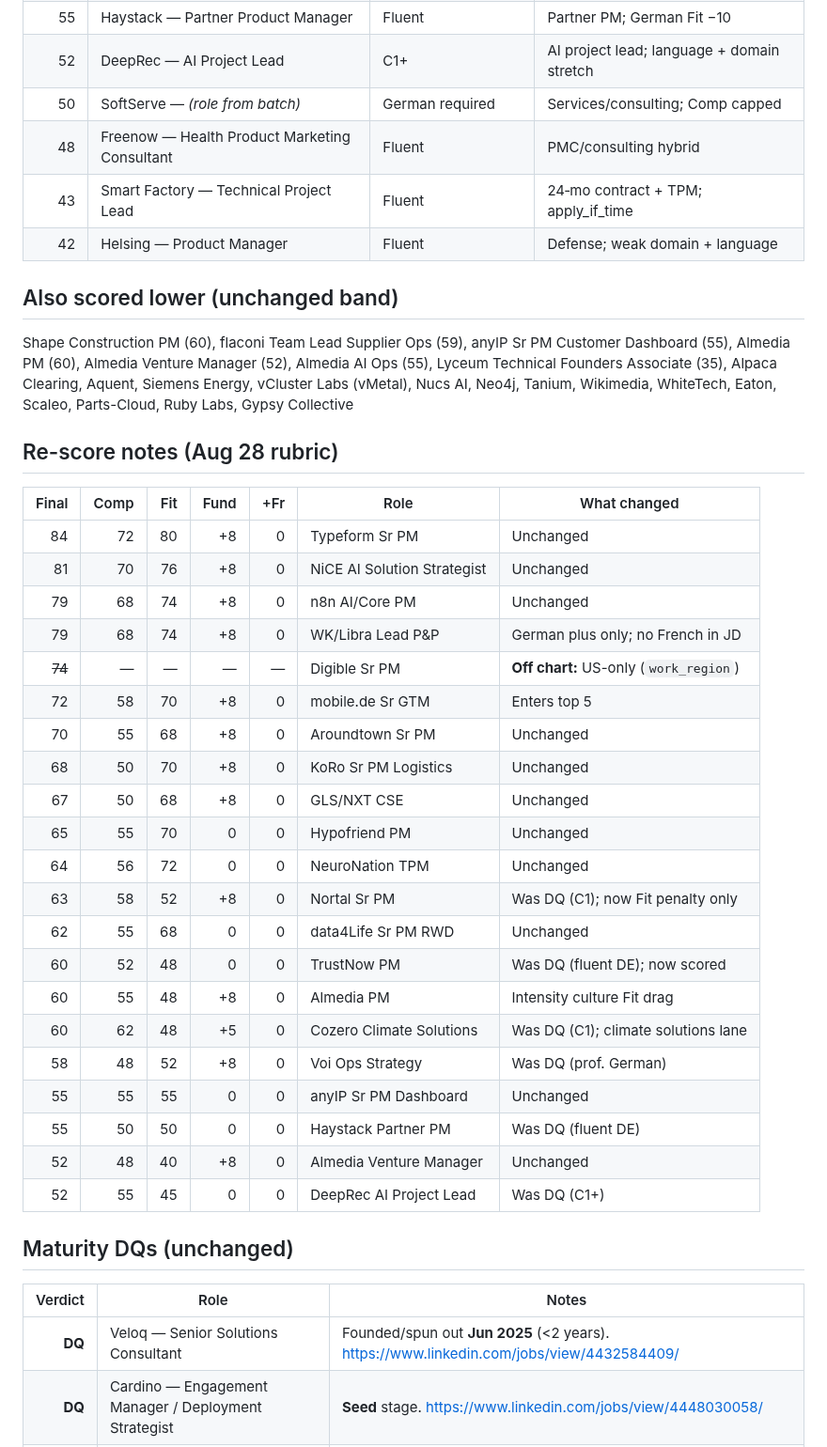
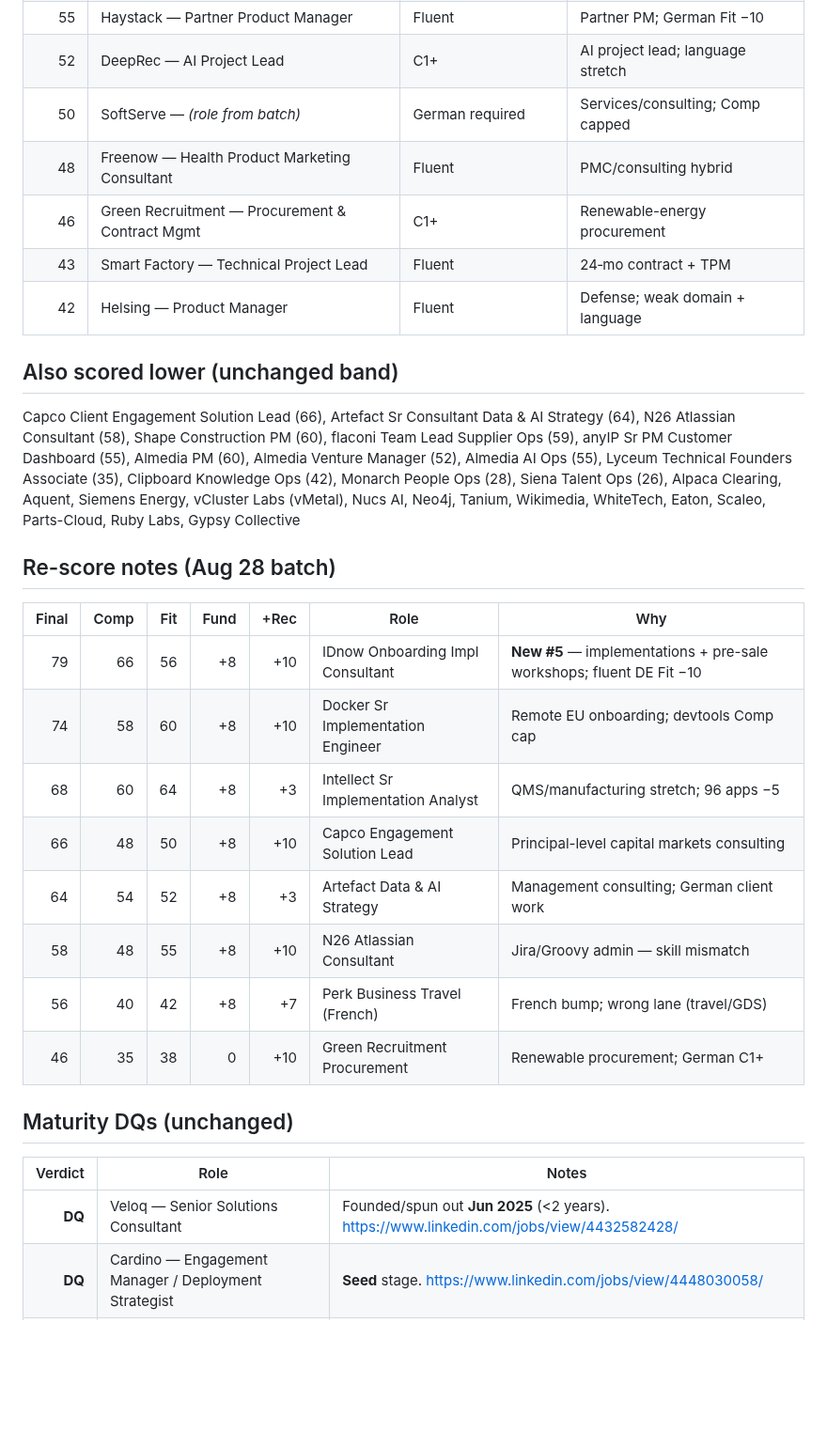
Before and after one commit to nicolasmpicard-gif/cursorRepo, a Markdown page: jd_ranking_results.md, the part around one of its changes. Shown at 94% size. Drawn GitHub-style; blank space fills up the shorter version.

Commit message:
Refresh chart: IDnow #5 (79), Docker leads next 8 (74)
Aug 28 batch: IDnow Onboarding Implementation Consultant enters top 5;
Docker Implementation Engineer #6; Intellect ties KoRo at 68.
mobile.de drops to next 8. Veloq/Perk/N26 skips noted.

Co-authored-by: nicolasmpicard-gif <nicolasmpicard-gif@users.noreply.github.com>

```diff
--- a/jd_ranking_results.md
+++ b/jd_ranking_results.md
@@ -44,42 +48,30 @@ _Date: 2026-08-28_
 | 55 | Haystack — Partner Product Manager | Fluent | Partner PM; German Fit −10 |
-| 52 | DeepRec — AI Project Lead | C1+ | AI project lead; language + domain stretch |
+| 52 | DeepRec — AI Project Lead | C1+ | AI project lead; language stretch |
 | 50 | SoftServe — _(role from batch)_ | German required | Services/consulting; Comp capped |
 | 48 | Freenow — Health Product Marketing Consultant | Fluent | PMC/consulting hybrid |
-| 43 | Smart Factory — Technical Project Lead | Fluent | 24‑mo contract + TPM; apply_if_time |
+| 46 | Green Recruitment — Procurement & Contract Mgmt | C1+ | Renewable-energy procurement |
+| 43 | Smart Factory — Technical Project Lead | Fluent | 24‑mo contract + TPM |
 | 42 | Helsing — Product Manager | Fluent | Defense; weak domain + language |
 
 ## Also scored lower (unchanged band)
-Shape Construction PM (60), flaconi Team Lead Supplier Ops (59), anyIP Sr PM Customer Dashboard (55), Almedia PM (60), Almedia Venture Manager (52), Almedia AI Ops (55), Lyceum Technical Founders Associate (35), Alpaca Clearing, Aquent, Siemens Energy, vCluster Labs (vMetal), Nucs AI, Neo4j, Tanium, Wikimedia, WhiteTech, Eaton, Scaleo, Parts-Cloud, Ruby Labs, Gypsy Collective
+Capco Client Engagement Solution Lead (66), Artefact Sr Consultant Data & AI Strategy (64), N26 Atlassian Consultant (58), Shape Construction PM (60), flaconi Team Lead Supplier Ops (59), anyIP Sr PM Customer Dashboard (55), Almedia PM (60), Almedia Venture Manager (52), Almedia AI Ops (55), Lyceum Technical Founders Associate (35), Clipboard Knowledge Ops (42), Monarch People Ops (28), Siena Talent Ops (26), Alpaca Clearing, Aquent, Siemens Energy, vCluster Labs (vMetal), Nucs AI, Neo4j, Tanium, Wikimedia, WhiteTech, Eaton, Scaleo, Parts-Cloud, Ruby Labs, Gypsy Collective
 
-## Re-score notes (Aug 28 rubric)
-| Final | Comp | Fit | Fund | +Fr | Role | What changed |
-|------:|-----:|----:|-----:|----:|------|--------------|
-| 84 | 72 | 80 | +8 | 0 | Typeform Sr PM | Unchanged |
-| 81 | 70 | 76 | +8 | 0 | NiCE AI Solution Strategist | Unchanged |
-| 79 | 68 | 74 | +8 | 0 | n8n AI/Core PM | Unchanged |
-| 79 | 68 | 74 | +8 | 0 | WK/Libra Lead P&P | German plus only; no French in JD |
-| ~~74~~ | — | — | — | — | Digible Sr PM | **Off chart:** US-only (`work_region`) |
-| 72 | 58 | 70 | +8 | 0 | mobile.de Sr GTM | Enters top 5 |
-| 70 | 55 | 68 | +8 | 0 | Aroundtown Sr PM | Unchanged |
-| 68 | 50 | 70 | +8 | 0 | KoRo Sr PM Logistics | Unchanged |
-| 67 | 50 | 68 | +8 | 0 | GLS/NXT CSE | Unchanged |
-| 65 | 55 | 70 | 0 | 0 | Hypofriend PM | Unchanged |
-| 64 | 56 | 72 | 0 | 0 | NeuroNation TPM | Unchanged |
-| 63 | 58 | 52 | +8 | 0 | Nortal Sr PM | Was DQ (C1); now Fit penalty only |
-| 62 | 55 | 68 | 0 | 0 | data4Life Sr PM RWD | Unchanged |
-| 60 | 52 | 48 | 0 | 0 | TrustNow PM | Was DQ (fluent DE); now scored |
-| 60 | 55 | 48 | +8 | 0 | Almedia PM | Intensity culture Fit drag |
-| 60 | 62 | 48 | +5 | 0 | Cozero Climate Solutions | Was DQ (C1); climate solutions lane |
-| 58 | 48 | 52 | +8 | 0 | Voi Ops Strategy | Was DQ (prof. German) |
-| 55 | 55 | 55 | 0 | 0 | anyIP Sr PM Dashboard | Unchanged |
-| 55 | 50 | 50 | 0 | 0 | Haystack Partner PM | Was DQ (fluent DE) |
-| 52 | 48 | 40 | +8 | 0 | Almedia Venture Manager | Unchanged |
-| 52 | 55 | 45 | 0 | 0 | DeepRec AI Project Lead | Was DQ (C1+) |
+## Re-score notes (Aug 28 batch)
+| Final | Comp | Fit | Fund | +Rec | Role | Why |
+|------:|-----:|----:|-----:|-----:|------|-----|
+| 79 | 66 | 56 | +8 | +10 | IDnow Onboarding Impl Consultant | **New #5** — implementations + pre-sale workshops; fluent DE Fit −10 |
+| 74 | 58 | 60 | +8 | +10 | Docker Sr Implementation Engineer | Remote EU onboarding; devtools Comp cap |
+| 68 | 60 | 64 | +8 | +3 | Intellect Sr Implementation Analyst | QMS/manufacturing stretch; 96 apps −5 |
+| 66 | 48 | 50 | +8 | +10 | Capco Engagement Solution Lead | Principal-level capital markets consulting |
+| 64 | 54 | 52 | +8 | +3 | Artefact Data & AI Strategy | Management consulting; German client work |
+| 58 | 48 | 55 | +8 | +10 | N26 Atlassian Consultant | Jira/Groovy admin — skill mismatch |
+| 56 | 40 | 42 | +8 | +7 | Perk Business Travel (French) | French bump; wrong lane (travel/GDS) |
+| 46 | 35 | 38 | 0 | +10 | Green Recruitment Procurement | Renewable procurement; German C1+ |
 
 ## Maturity DQs (unchanged)
 | Verdict | Role | Notes |
 |--------:|------|-------|
-| **DQ** | Veloq — Senior Solutions Consultant | Founded/spun out **Jun 2025** (&lt;2 years). https://www.linkedin.com/jobs/view/4432584409/ |
+| **DQ** | Veloq — Senior Solutions Consultant | Founded/spun out **Jun 2025** (&lt;2 years). https://www.linkedin.com/jobs/view/4432582428/ |
 | **DQ** | Cardino — Engagement Manager / Deployment Strategist | **Seed** stage. https://www.linkedin.com/jobs/view/4448030058/ |
 | **DQ** | GALVANY — Senior Product Manager | **Seed** (climate OS — mission strong but maturity gate) |
 | **DQ** | Renew Earth — Sr PM Nature Solutions | Founded **2025** |
```
Also changed, not shown: other parts of jd_ranking_results.md (+15 -11 lines).
